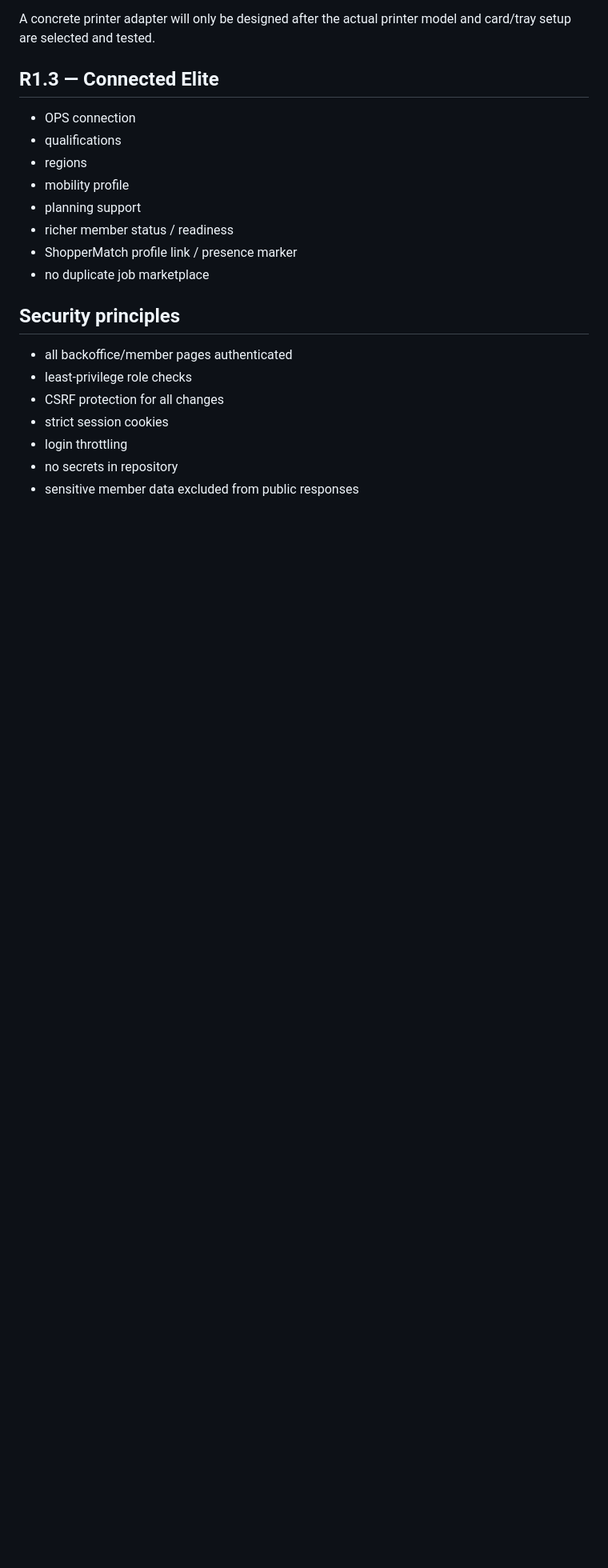
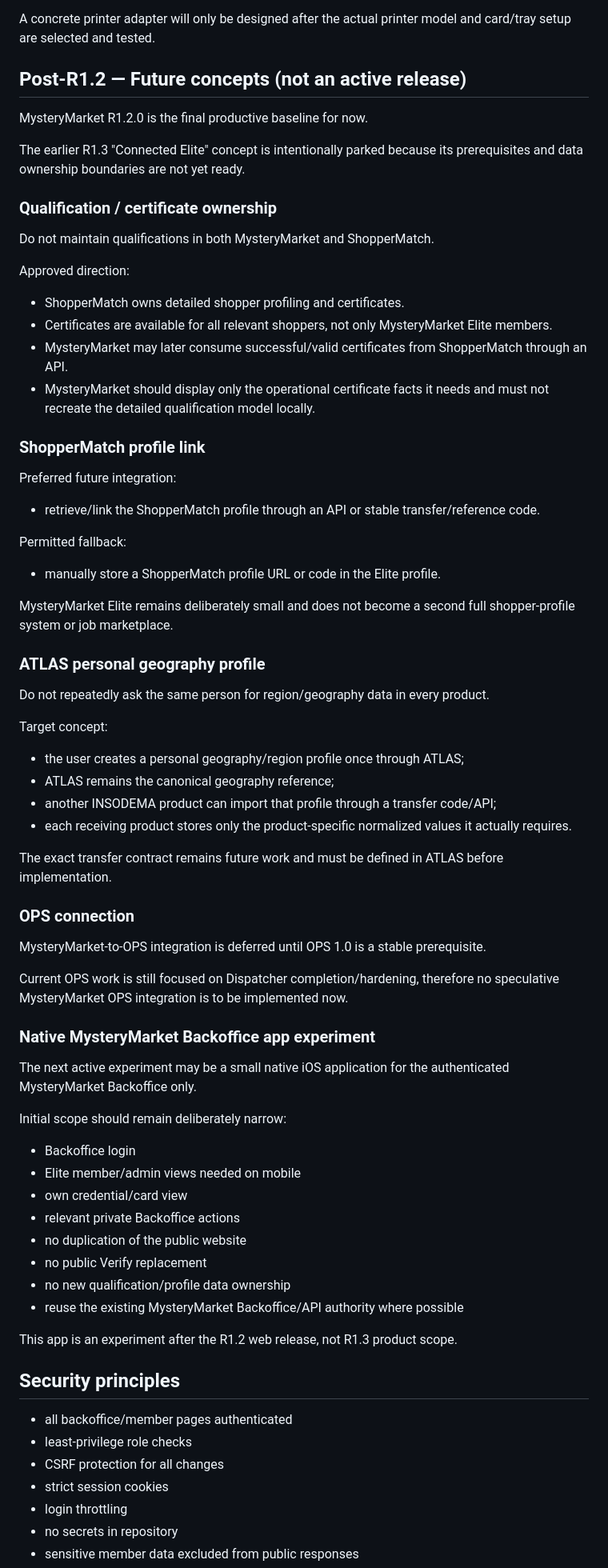
Before and after one commit to gitinsodema/mysterymarket.de, a Markdown page: docs/BACKOFFICE_ROADMAP.md, the part around one of its changes. Shown at 80% size. GitHub-like rendering; blank space fills up the shorter version.

Commit message:
docs: park R1.3 and define shared profile ownership

```diff
--- a/docs/BACKOFFICE_ROADMAP.md
+++ b/docs/BACKOFFICE_ROADMAP.md
@@ -237,16 +237,66 @@ Explicitly deferred:
 
 A concrete printer adapter will only be designed after the actual printer model and card/tray setup are selected and tested.
 
-## R1.3 — Connected Elite
+## Post-R1.2 — Future concepts (not an active release)
 
-- OPS connection
-- qualifications
-- regions
-- mobility profile
-- planning support
-- richer member status / readiness
-- ShopperMatch profile link / presence marker
-- no duplicate job marketplace
+MysteryMarket R1.2.0 is the final productive baseline for now.
+
+The earlier R1.3 "Connected Elite" concept is intentionally parked because its prerequisites and data ownership boundaries are not yet ready.
+
+### Qualification / certificate ownership
+
+Do not maintain qualifications in both MysteryMarket and ShopperMatch.
+
+Approved direction:
+
+- ShopperMatch owns detailed shopper profiling and certificates.
+- Certificates are available for all relevant shoppers, not only MysteryMarket Elite members.
+- MysteryMarket may later consume successful/valid certificates from ShopperMatch through an API.
+- MysteryMarket should display only the operational certificate facts it needs and must not recreate the detailed qualification model locally.
+
+### ShopperMatch profile link
+
+Preferred future integration:
+- retrieve/link the ShopperMatch profile through an API or stable transfer/reference code.
+
+Permitted fallback:
+- manually store a ShopperMatch profile URL or code in the Elite profile.
+
+MysteryMarket Elite remains deliberately small and does not become a second full shopper-profile system or job marketplace.
+
+### ATLAS personal geography profile
+
+Do not repeatedly ask the same person for region/geography data in every product.
+
+Target concept:
+- the user creates a personal geography/region profile once through ATLAS;
+- ATLAS remains the canonical geography reference;
+- another INSODEMA product can import that profile through a transfer code/API;
+- each receiving product stores only the product-specific normalized values it actually requires.
+
+The exact transfer contract remains future work and must be defined in ATLAS before implementation.
+
+### OPS connection
+
+MysteryMarket-to-OPS integration is deferred until OPS 1.0 is a stable prerequisite.
+
+Current OPS work is still focused on Dispatcher completion/hardening, therefore no speculative MysteryMarket OPS integration is to be implemented now.
+
+### Native MysteryMarket Backoffice app experiment
+
+The next active experiment may be a small native iOS application for the authenticated MysteryMarket Backoffice only.
+
+Initial scope should remain deliberately narrow:
+- Backoffice login
+- Elite member/admin views needed on mobile
+- own credential/card view
+- relevant private Backoffice actions
+- no duplication of the public website
+- no public Verify replacement
+- no new qualification/profile data ownership
+- reuse the existing MysteryMarket Backoffice/API authority where possible
+
+This app is an experiment after the R1.2 web release, not R1.3 product scope.
 
 ## Security principles
 
```
Also changed, not shown: other parts of docs/BACKOFFICE_ROADMAP.md (+2 -2 lines).
